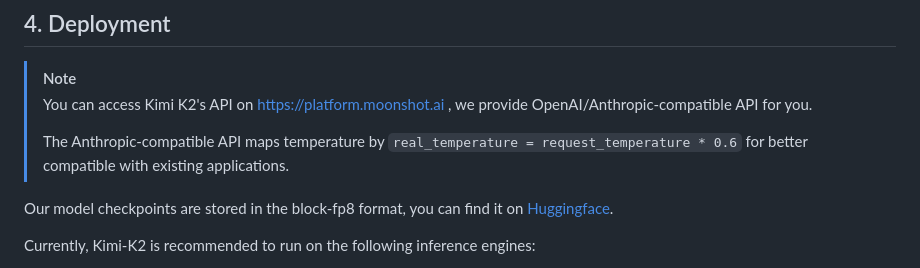
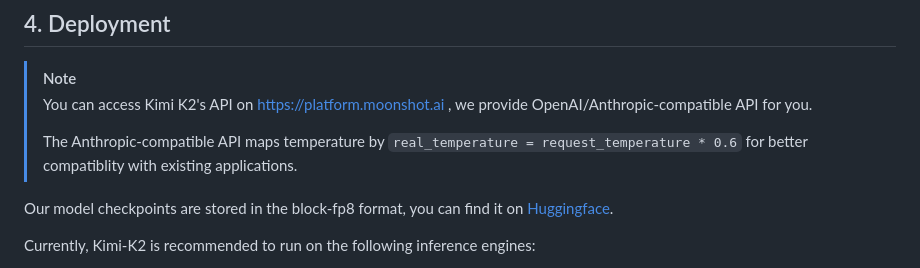
Before and after one commit to sm3222/Kimi-K2, a Markdown page: README.md, the part around the change. Drawn GitHub-style.

Commit message:
Fix minor grammatical error
This commit brought to you by actually still reads gang

Signed-off-by: Kian M. <kian@kiansjet.org>

```diff
--- a/README.md
+++ b/README.md
@@ -652,7 +652,7 @@ Kimi K2 is a state-of-the-art mixture-of-experts (MoE) language model with 32 bi
 > [!Note]
 > You can access Kimi K2's API on https://platform.moonshot.ai , we provide OpenAI/Anthropic-compatible API for you.
 >
-> The Anthropic-compatible API maps temperature by `real_temperature = request_temperature * 0.6` for better compatible with existing applications.
+> The Anthropic-compatible API maps temperature by `real_temperature = request_temperature * 0.6` for better compatiblity with existing applications.
 
 Our model checkpoints are stored in the block-fp8 format, you can find it on [Huggingface](https://huggingface.co/moonshotai/Kimi-K2-Instruct).
 
```
